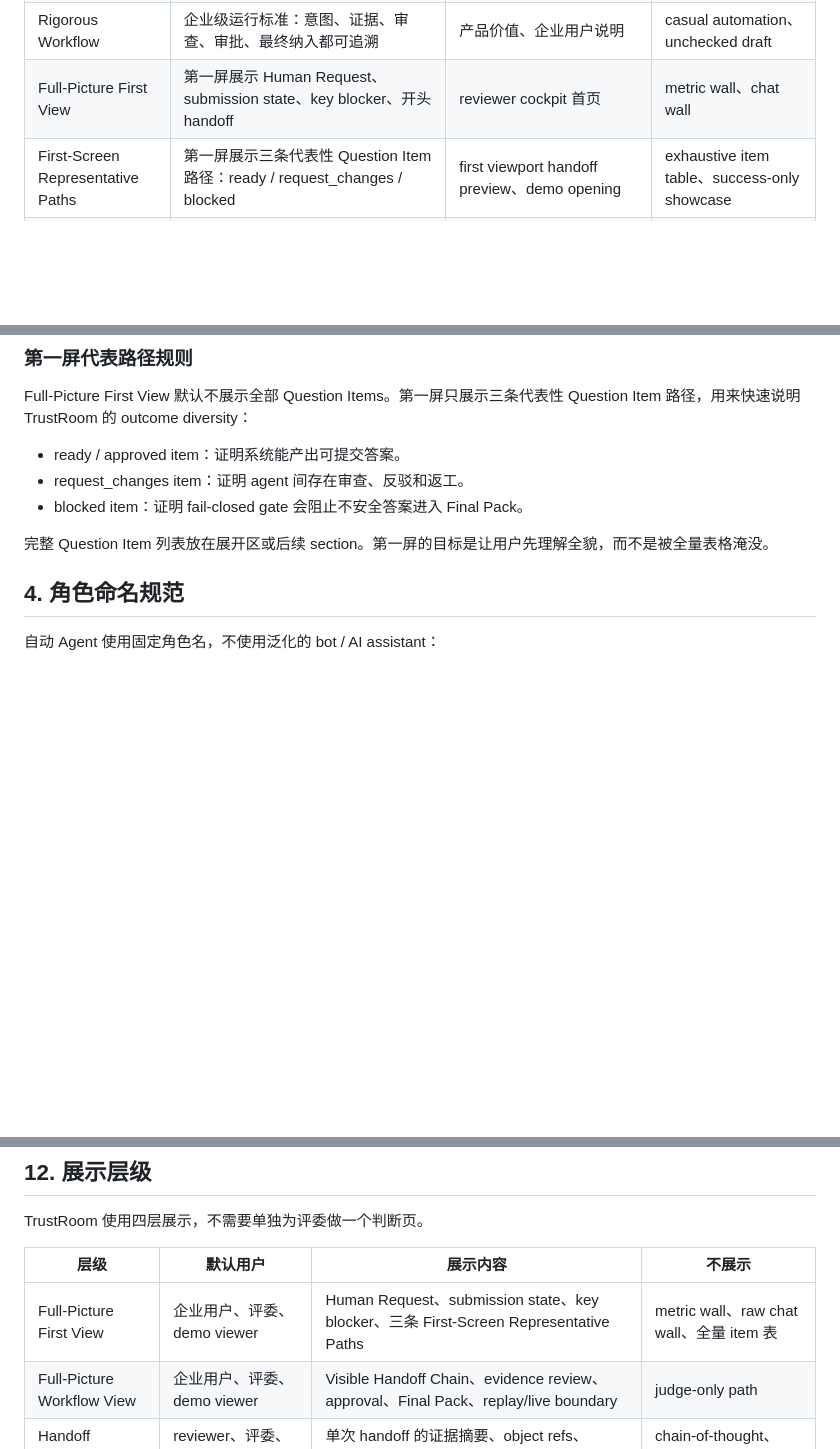
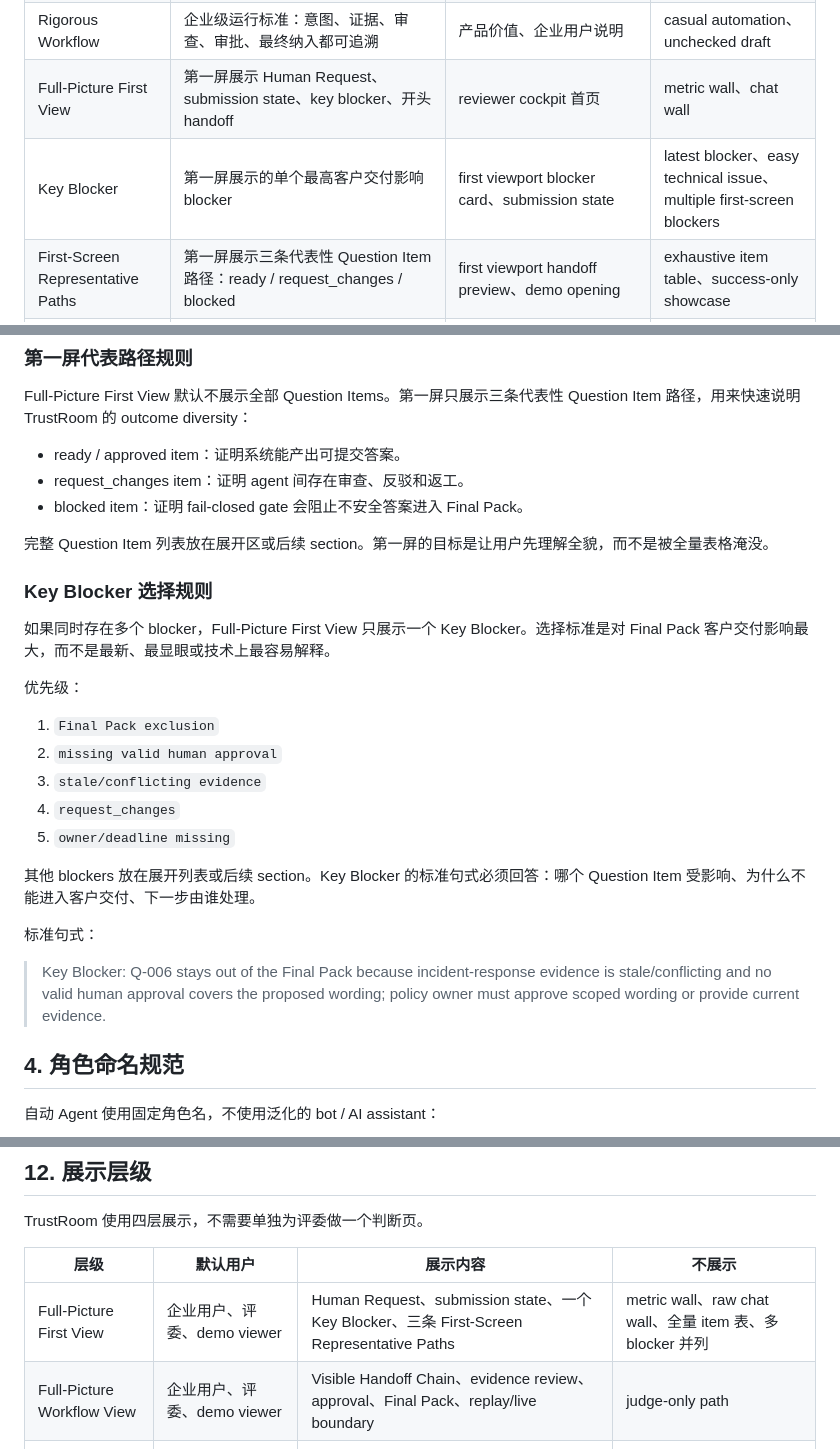
Before and after one commit to adjcjh777/band-of-agents-hackathon, a Markdown page: docs/trustroom-business-language-guide.md, 3 parts joined by grey strips. Drawn GitHub-style; blank space fills up the shorter version.

Commit message:
docs: define TrustRoom key blocker priority

```diff
--- a/docs/trustroom-business-language-guide.md
+++ b/docs/trustroom-business-language-guide.md
@@ -43,6 +43,7 @@
 | Handoff Evidence Detail | 单次 handoff 展开后的证据细节 | drill-down、审计证明、评委检查 | chain-of-thought、unredacted logs |
 | Rigorous Workflow | 企业级运行标准：意图、证据、审查、审批、最终纳入都可追溯 | 产品价值、企业用户说明 | casual automation、unchecked draft |
 | Full-Picture First View | 第一屏展示 Human Request、submission state、key blocker、开头 handoff | reviewer cockpit 首页 | metric wall、chat wall |
+| Key Blocker | 第一屏展示的单个最高客户交付影响 blocker | first viewport blocker card、submission state | latest blocker、easy technical issue、multiple first-screen blockers |
 | First-Screen Representative Paths | 第一屏展示三条代表性 Question Item 路径：ready / request_changes / blocked | first viewport handoff preview、demo opening | exhaustive item table、success-only showcase |
 | Full-Picture Workflow View | 普通产品体验中展示完整流程，不是 judge-only 页面 | demo route、企业审阅路径 | judge-only page、opaque final answer |
 | Final Pack | 通过证据和审批 gate 后的客户提交包 | 输出区、视频结尾、README | chatbot answer、generic report |
@@ -67,6 +68,24 @@ Full-Picture First View 默认不展示全部 Question Items。第一屏只展
 - blocked item：证明 fail-closed gate 会阻止不安全答案进入 Final Pack。
 
 完整 Question Item 列表放在展开区或后续 section。第一屏的目标是让用户先理解全貌，而不是被全量表格淹没。
+
+### Key Blocker 选择规则
+
+如果同时存在多个 blocker，Full-Picture First View 只展示一个 Key Blocker。选择标准是对 Final Pack 客户交付影响最大，而不是最新、最显眼或技术上最容易解释。
+
+优先级：
+
+1. `Final Pack exclusion`
+2. `missing valid human approval`
+3. `stale/conflicting evidence`
+4. `request_changes`
+5. `owner/deadline missing`
+
+其他 blockers 放在展开列表或后续 section。Key Blocker 的标准句式必须回答：哪个 Question Item 受影响、为什么不能进入客户交付、下一步由谁处理。
+
+标准句式：
+
+> Key Blocker: Q-006 stays out of the Final Pack because incident-response evidence is stale/conflicting and no valid human approval covers the proposed wording; policy owner must approve scoped wording or provide current evidence.
 
 ## 4. 角色命名规范
 
@@ -238,7 +257,7 @@ TrustRoom 使用四层展示，不需要单独为评委做一个判断页。
 
 | 层级 | 默认用户 | 展示内容 | 不展示 |
 |---|---|---|---|
-| Full-Picture First View | 企业用户、评委、demo viewer | Human Request、submission state、key blocker、三条 First-Screen Representative Paths | metric wall、raw chat wall、全量 item 表 |
+| Full-Picture First View | 企业用户、评委、demo viewer | Human Request、submission state、一个 Key Blocker、三条 First-Screen Representative Paths | metric wall、raw chat wall、全量 item 表、多 blocker 并列 |
 | Full-Picture Workflow View | 企业用户、评委、demo viewer | Visible Handoff Chain、evidence review、approval、Final Pack、replay/live boundary | judge-only path |
 | Handoff Evidence Detail | reviewer、评委、operator | 单次 handoff 的证据摘要、object refs、approval context | chain-of-thought、secret |
 | Backend Audit Access | 授权 operator | 脱敏 payload、tool I/O 摘要、timestamps、decision summaries | public raw logs、secret dump |
```
Also changed, not shown: CONTEXT.md (+4 -0 lines).
